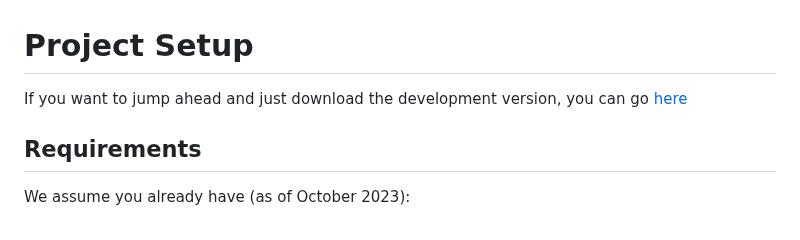
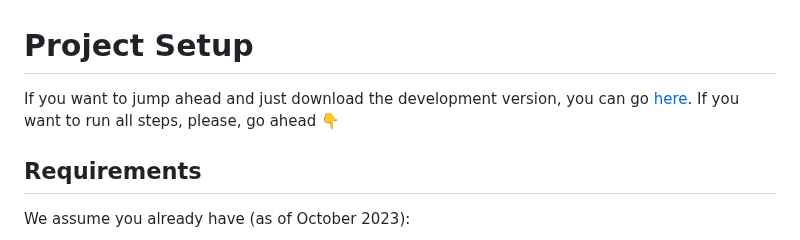
Before and after one commit to FernandoZnga/django-on-docker, a Markdown page: README.md, the part around the change. GitHub-like rendering.

```diff
--- a/README.md
+++ b/README.md
@@ -1,6 +1,6 @@
 # Project Setup
 
-If you want to jump ahead and just download the development version, you can go [here](https://github.com/FernandoZnga/django-on-docker/tree/development)
+If you want to jump ahead and just download the development version, you can go [here](https://github.com/FernandoZnga/django-on-docker/tree/development). If you want to run all steps, please, go ahead 👇
 
 ## Requirements
 We assume you already have (as of October 2023):
```
